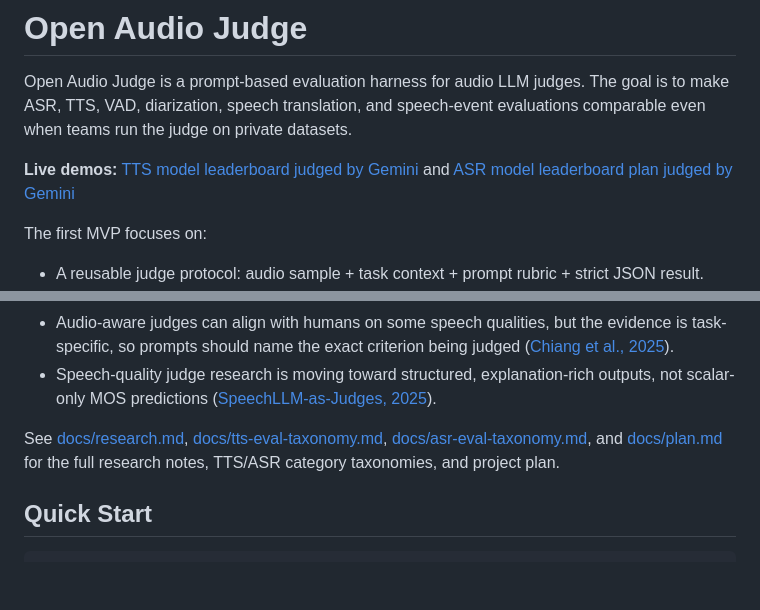
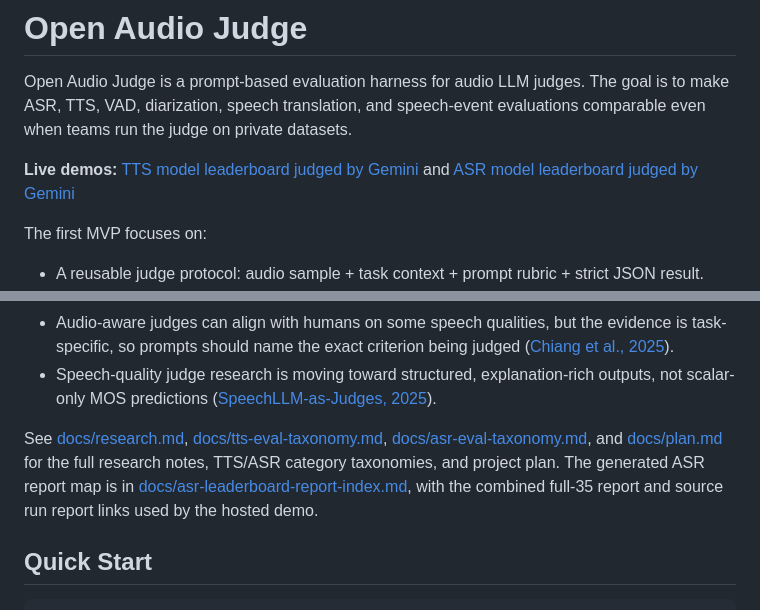
Before and after one commit to kennethli319/open-audio-judge, a Markdown page: README.md, 2 parts joined by grey strips. Rendered like a GitHub page; blank space fills up the shorter version.

Commit message:
Update ASR leaderboard README links

```diff
--- a/README.md
+++ b/README.md
@@ -3,7 +3,7 @@
 Open Audio Judge is a prompt-based evaluation harness for audio LLM judges. The goal is to make ASR, TTS, VAD, diarization, speech translation, and speech-event evaluations comparable even when teams run the judge on private datasets.
 
 **Live demos:** [TTS model leaderboard judged by Gemini](https://kennethli319.github.io/open-audio-judge/tts-leaderboard-demo.html)
-and [ASR model leaderboard plan judged by Gemini](https://kennethli319.github.io/open-audio-judge/asr-leaderboard-demo.html)
+and [ASR model leaderboard judged by Gemini](https://kennethli319.github.io/open-audio-judge/asr-leaderboard-demo.html)
 
 The first MVP focuses on:
 
@@ -26,6 +26,9 @@ Recent work supports a few design choices:
 See [docs/research.md](docs/research.md), [docs/tts-eval-taxonomy.md](docs/tts-eval-taxonomy.md),
 [docs/asr-eval-taxonomy.md](docs/asr-eval-taxonomy.md), and [docs/plan.md](docs/plan.md) for
 the full research notes, TTS/ASR category taxonomies, and project plan.
+The generated ASR report map is in
+[docs/asr-leaderboard-report-index.md](docs/asr-leaderboard-report-index.md), with the combined
+full-35 report and source run report links used by the hosted demo.
 
 ## Quick Start
 
```
